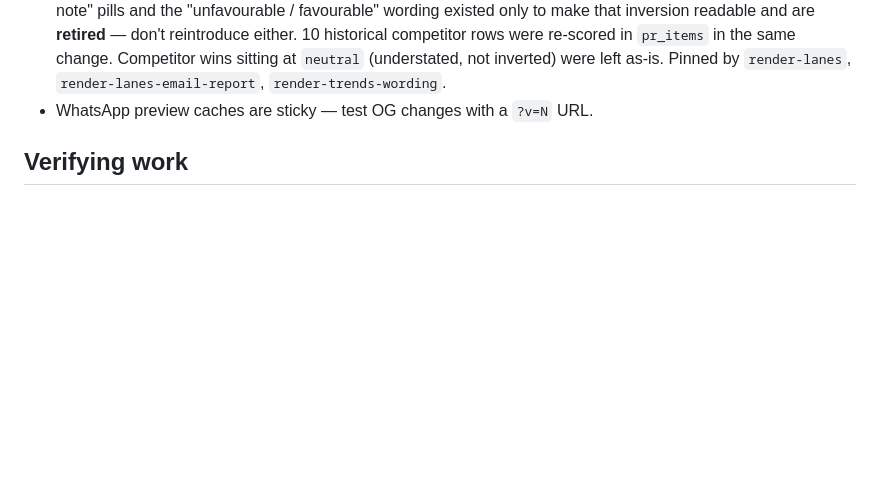
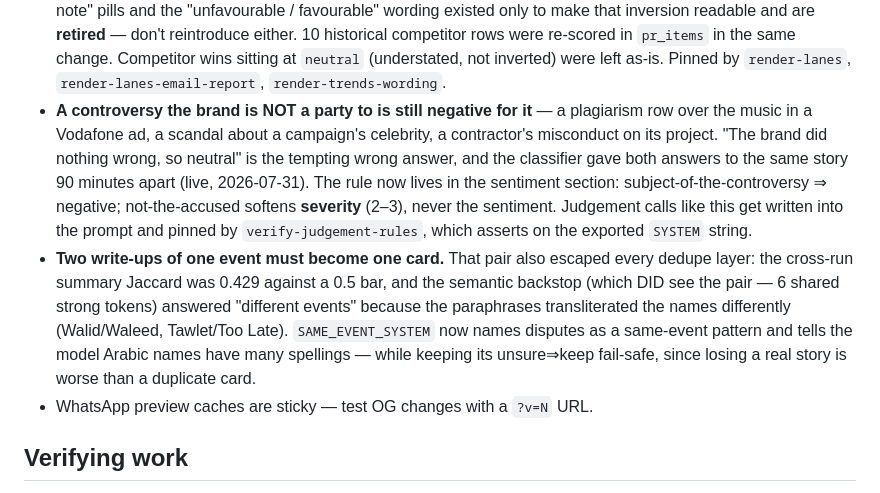
Before and after one commit to bashatamer-svg/pr-radar, a Markdown page: CLAUDE.md, the part around the change. Rendered like a GitHub page; blank space fills up the shorter version.

Commit message:
Record the not-the-accused sentiment rule and the dedupe near-miss
Doc half of the previous commit: the judgement rule and the two dedupe layers
that let one event become two cards belong in the brief, per its own trigger
table.

```diff
--- a/CLAUDE.md
+++ b/CLAUDE.md
@@ -220,6 +220,23 @@ gets nothing. All queries live in `lib/db.js`.
   `pr_items` in the same change. Competitor wins sitting at `neutral`
   (understated, not inverted) were left as-is. Pinned by `render-lanes`,
   `render-lanes-email-report`, `render-trends-wording`.
+- **A controversy the brand is NOT a party to is still negative for it** — a
+  plagiarism row over the music in a Vodafone ad, a scandal about a campaign's
+  celebrity, a contractor's misconduct on its project. "The brand did nothing
+  wrong, so neutral" is the tempting wrong answer, and the classifier gave both
+  answers to the same story 90 minutes apart (live, 2026-07-31). The rule now
+  lives in the sentiment section: subject-of-the-controversy ⇒ negative;
+  not-the-accused softens **severity** (2–3), never the sentiment. Judgement
+  calls like this get written into the prompt and pinned by
+  `verify-judgement-rules`, which asserts on the exported `SYSTEM` string.
+- **Two write-ups of one event must become one card.** That pair also escaped
+  every dedupe layer: the cross-run summary Jaccard was 0.429 against a 0.5 bar,
+  and the semantic backstop (which DID see the pair — 6 shared strong tokens)
+  answered "different events" because the paraphrases transliterated the names
+  differently (Walid/Waleed, Tawlet/Too Late). `SAME_EVENT_SYSTEM` now names
+  disputes as a same-event pattern and tells the model Arabic names have many
+  spellings — while keeping its unsure⇒keep fail-safe, since losing a real story
+  is worse than a duplicate card.
 - WhatsApp preview caches are sticky — test OG changes with a `?v=N` URL.
 
 ## Verifying work
```
Also changed, not shown: 1 other file.
